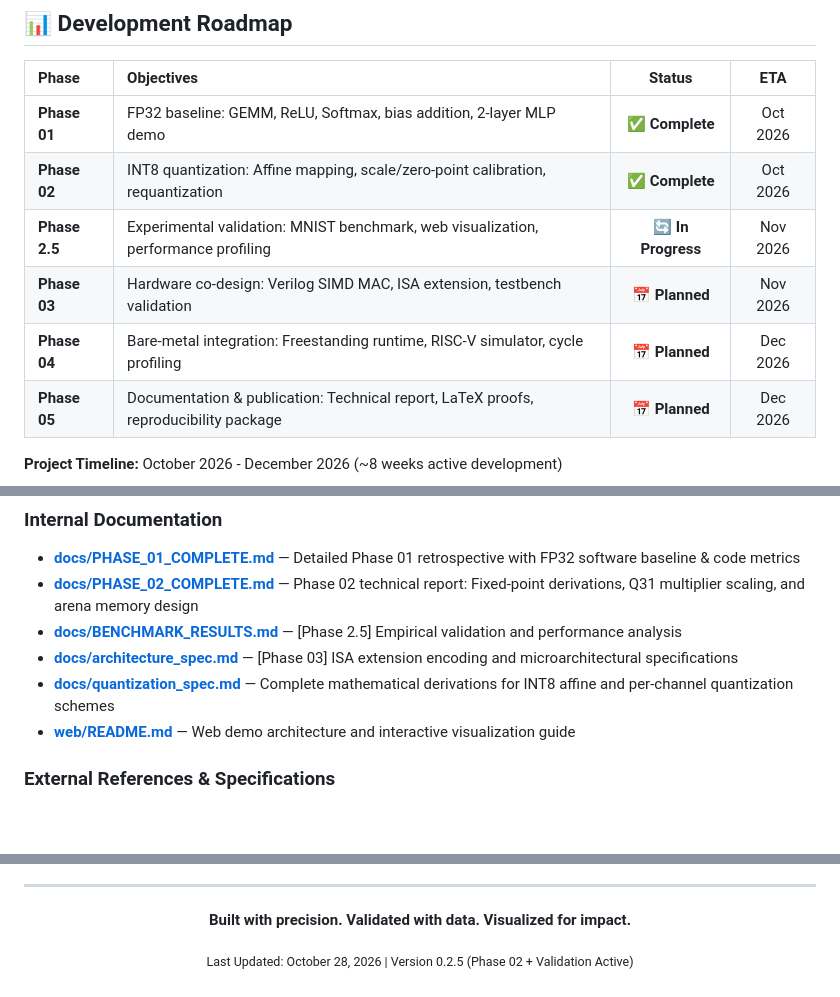
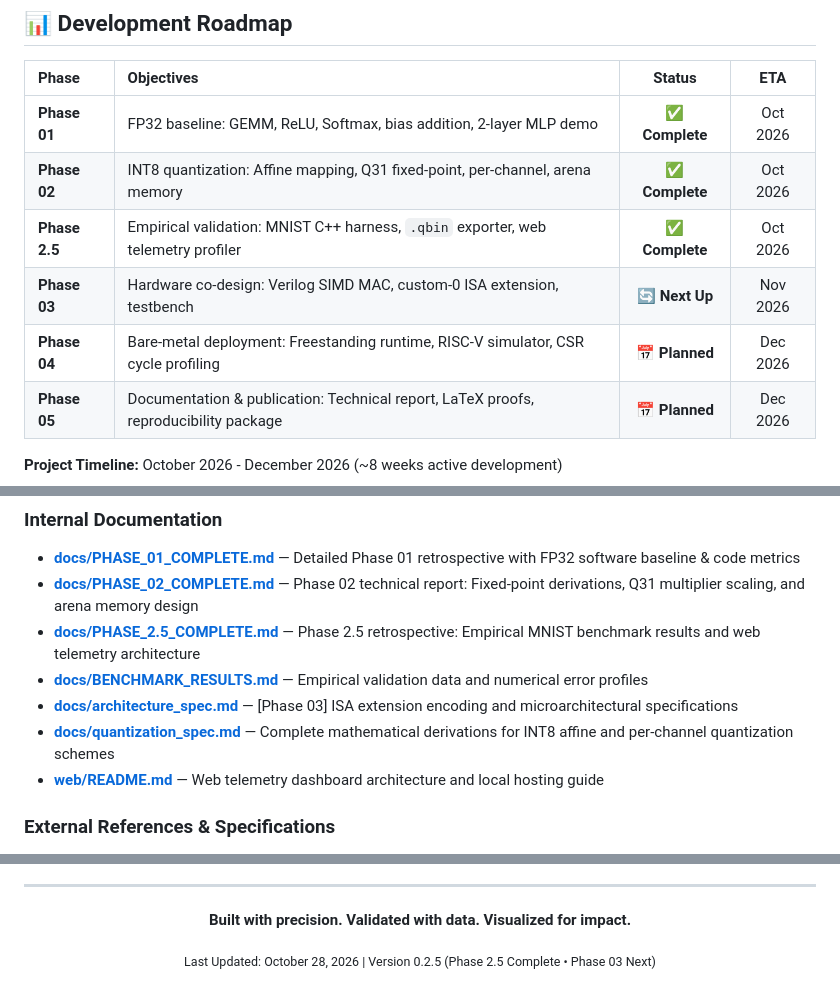
Before and after one commit to sajedulislam5840/riscv-edge-ai, a Markdown page: README.md, 3 parts joined by grey strips. Drawn GitHub-style; blank space fills up the shorter version.

```diff
--- a/README.md
+++ b/README.md
@@ -291,10 +290,10 @@ For instant experimentation without toolchain installation:
 | Phase | Objectives | Status | ETA |
 |:------|:-----------|:------:|:---:|
 | **Phase 01** | FP32 baseline: GEMM, ReLU, Softmax, bias addition, 2-layer MLP demo | **✅ Complete** | Oct 2026 |
-| **Phase 02** | INT8 quantization: Affine mapping, scale/zero-point calibration, requantization | **✅ Complete** | Oct 2026 |
-| **Phase 2.5** | Experimental validation: MNIST benchmark, web visualization, performance profiling | **🔄 In Progress** | Nov 2026 |
-| **Phase 03** | Hardware co-design: Verilog SIMD MAC, ISA extension, testbench validation | **📅 Planned** | Nov 2026 |
-| **Phase 04** | Bare-metal integration: Freestanding runtime, RISC-V simulator, cycle profiling | **📅 Planned** | Dec 2026 |
+| **Phase 02** | INT8 quantization: Affine mapping, Q31 fixed-point, per-channel, arena memory | **✅ Complete** | Oct 2026 |
+| **Phase 2.5** | Empirical validation: MNIST C++ harness, `.qbin` exporter, web telemetry profiler | **✅ Complete** | Oct 2026 |
+| **Phase 03** | Hardware co-design: Verilog SIMD MAC, custom-0 ISA extension, testbench | **🔄 Next Up** | Nov 2026 |
+| **Phase 04** | Bare-metal deployment: Freestanding runtime, RISC-V simulator, CSR cycle profiling | **📅 Planned** | Dec 2026 |
 | **Phase 05** | Documentation & publication: Technical report, LaTeX proofs, reproducibility package | **📅 Planned** | Dec 2026 |
 
 **Project Timeline:** October 2026 - December 2026 (~8 weeks active development)
@@ -412,10 +411,11 @@ This project bridges three critical domains in modern computer engineering:
 ### Internal Documentation
 - [**docs/PHASE_01_COMPLETE.md**](docs/PHASE_01_COMPLETE.md) — Detailed Phase 01 retrospective with FP32 software baseline & code metrics
 - [**docs/PHASE_02_COMPLETE.md**](docs/PHASE_02_COMPLETE.md) — Phase 02 technical report: Fixed-point derivations, Q31 multiplier scaling, and arena memory design
-- [**docs/BENCHMARK_RESULTS.md**](docs/BENCHMARK_RESULTS.md) — [Phase 2.5] Empirical validation and performance analysis
+- [**docs/PHASE_2.5_COMPLETE.md**](docs/PHASE_2.5_COMPLETE.md) — Phase 2.5 retrospective: Empirical MNIST benchmark results and web telemetry architecture
+- [**docs/BENCHMARK_RESULTS.md**](docs/BENCHMARK_RESULTS.md) — Empirical validation data and numerical error profiles
 - [**docs/architecture_spec.md**](docs/architecture_spec.md) — [Phase 03] ISA extension encoding and microarchitectural specifications
 - [**docs/quantization_spec.md**](docs/quantization_spec.md) — Complete mathematical derivations for INT8 affine and per-channel quantization schemes
-- [**web/README.md**](web/README.md) — Web demo architecture and interactive visualization guide
+- [**web/README.md**](web/README.md) — Web telemetry dashboard architecture and local hosting guide
 
 ### External References & Specifications
 - **RISC-V ISA Specification:** [riscv.org/specifications](https://riscv.org/technical/specifications/)
@@ -499,5 +499,5 @@ If you use this work in academic research, please cite:
 </p>
 
 <p align="center">
-  <sub>Last Updated: October 28, 2026 | Version 0.2.5 (Phase 02 + Validation Active)</sub>
+  <sub>Last Updated: October 28, 2026 | Version 0.2.5 (Phase 2.5 Complete • Phase 03 Next)</sub>
 </p>
```
Also changed, not shown: other parts of README.md (+29 -30 lines).
